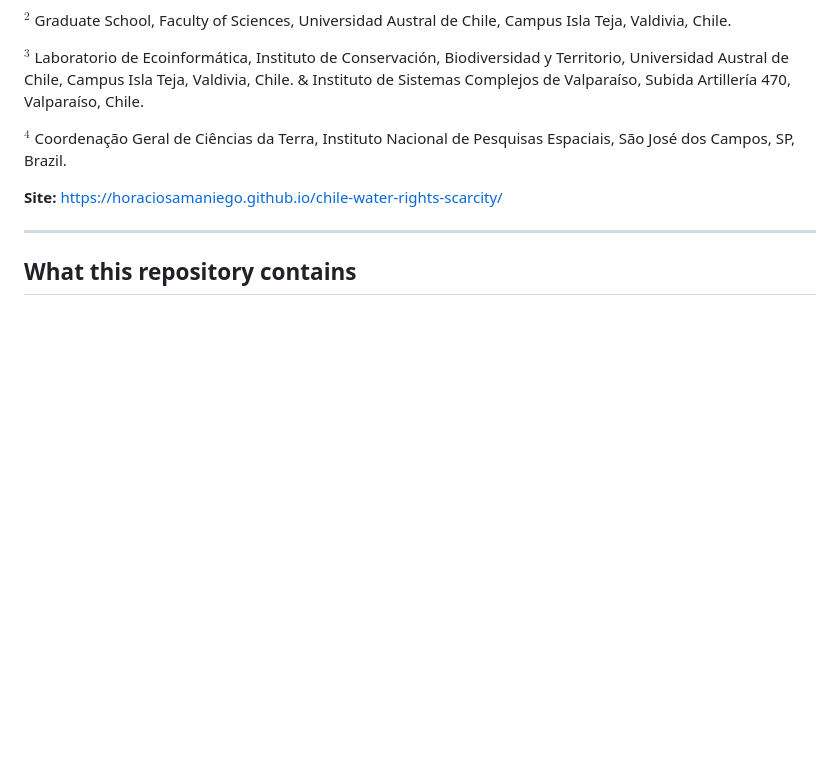
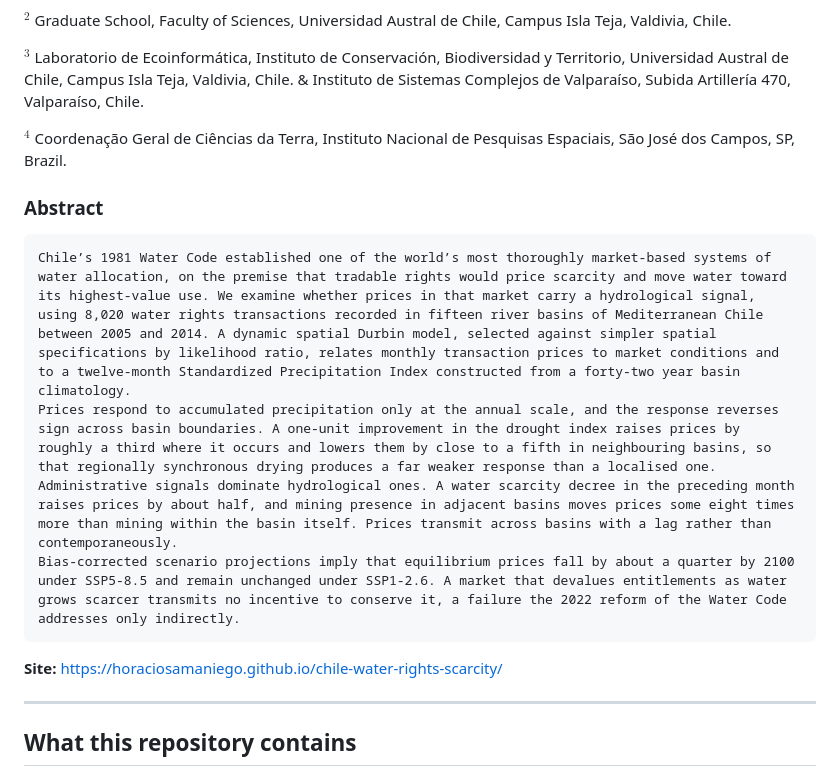
Before and after one commit to horaciosamaniego/Does-the-Chilean-water-market-price-scarcity-, a Markdown page: README.md, the part around the change. Drawn GitHub-style; blank space fills up the shorter version.

Commit message:
added abstract

````diff
--- a/README.md
+++ b/README.md
@@ -12,7 +12,17 @@ $^3$ Laboratorio de Ecoinformática, Instituto de Conservación, Biodiversidad y
 
 $^4$ Coordenação Geral de Ciências da Terra, Instituto Nacional de Pesquisas Espaciais, São José dos Campos, SP, Brazil.
 
+### Abstract
+```text
+Chile’s 1981 Water Code established one of the world’s most thoroughly market-based systems of water allocation, on the premise that tradable rights would price scarcity and move water toward its highest-value use. We examine whether prices in that market carry a hydrological signal, using 8,020 water rights transactions recorded in fifteen river basins of Mediterranean Chile between 2005 and 2014. A dynamic spatial Durbin model, selected against simpler spatial specifications by likelihood ratio, relates monthly transaction prices to market conditions and to a twelve-month Standardized Precipitation Index constructed from a forty-two year basin climatology.
+Prices respond to accumulated precipitation only at the annual scale, and the response reverses sign across basin boundaries. A one-unit improvement in the drought index raises prices by roughly a third where it occurs and lowers them by close to a fifth in neighbouring basins, so that regionally synchronous drying produces a far weaker response than a localised one. Administrative signals dominate hydrological ones. A water scarcity decree in the preceding month raises prices by about half, and mining presence in adjacent basins moves prices some eight times more than mining within the basin itself. Prices transmit across basins with a lag rather than contemporaneously.
+Bias-corrected scenario projections imply that equilibrium prices fall by about a quarter by 2100 under SSP5-8.5 and remain unchanged under SSP1-2.6. A market that devalues entitlements as water grows scarcer transmits no incentive to conserve it, a failure the 2022 reform of the Water Code addresses only indirectly.
+```
+
+
 **Site:** https://horaciosamaniego.github.io/chile-water-rights-scarcity/
+
+
 
 ---
 
````
